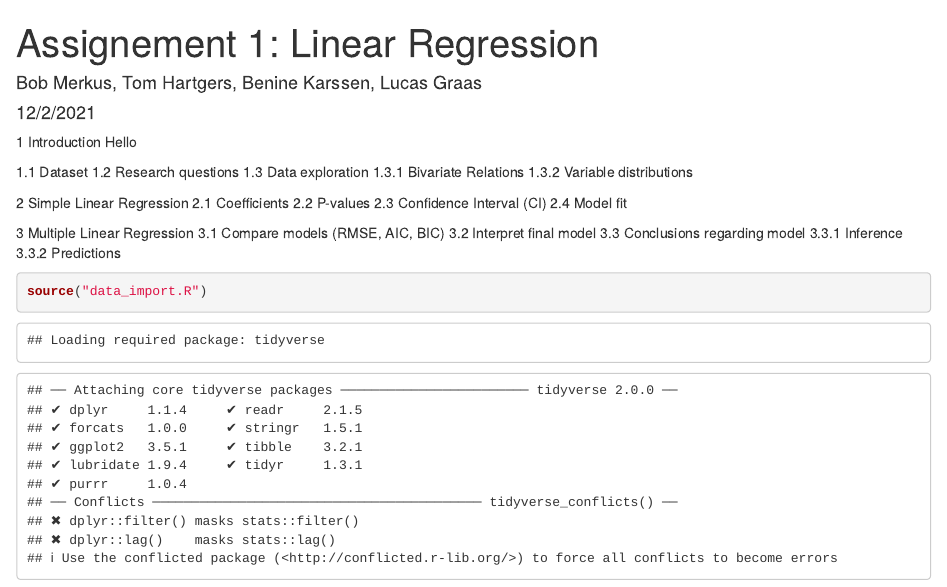
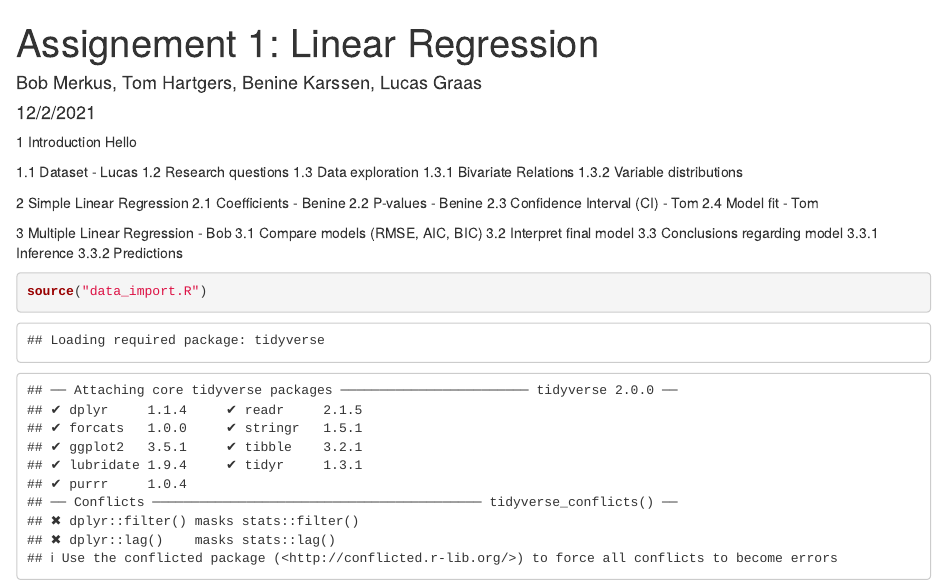
Before and after one commit to jbkarssen/FundamentalTechniques, an R Markdown document (Assignment_1.Rmd): the page in a window 1100 px wide, from its top. Rendered offline with R 4.5, knitr and Pandoc, with nearby package versions; some code elsewhere in the file could not run offline.

Commit message:
Update Assignment_1.Rmd

```diff
--- a/Assignment_1.Rmd
+++ b/Assignment_1.Rmd
@@ -8,20 +8,19 @@ output: html_document
 1 Introduction
 Hello
 
-
-1.1 Dataset
+1.1 Dataset - Lucas
 1.2 Research questions
 1.3 Data exploration
 1.3.1 Bivariate Relations
 1.3.2 Variable distributions
 
 2 Simple Linear Regression
-2.1 Coefficients
-2.2 P-values
-2.3 Confidence Interval (CI)
-2.4 Model fit
+2.1 Coefficients - Benine
+2.2 P-values - Benine
+2.3 Confidence Interval (CI) - Tom
+2.4 Model fit - Tom
 
-3 Multiple Linear Regression
+3 Multiple Linear Regression - Bob
 3.1 Compare models (RMSE, AIC, BIC)
 3.2 Interpret final model
 3.3 Conclusions regarding model
```
